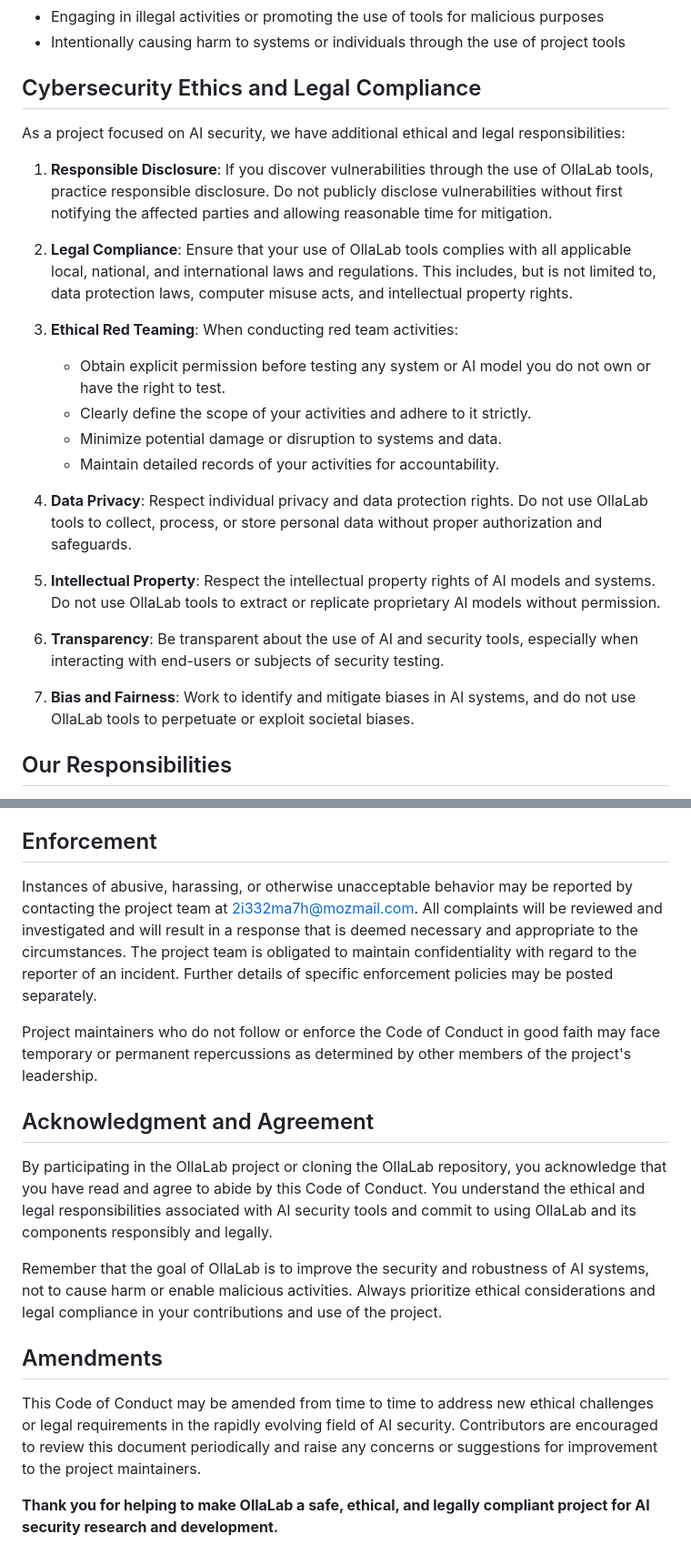
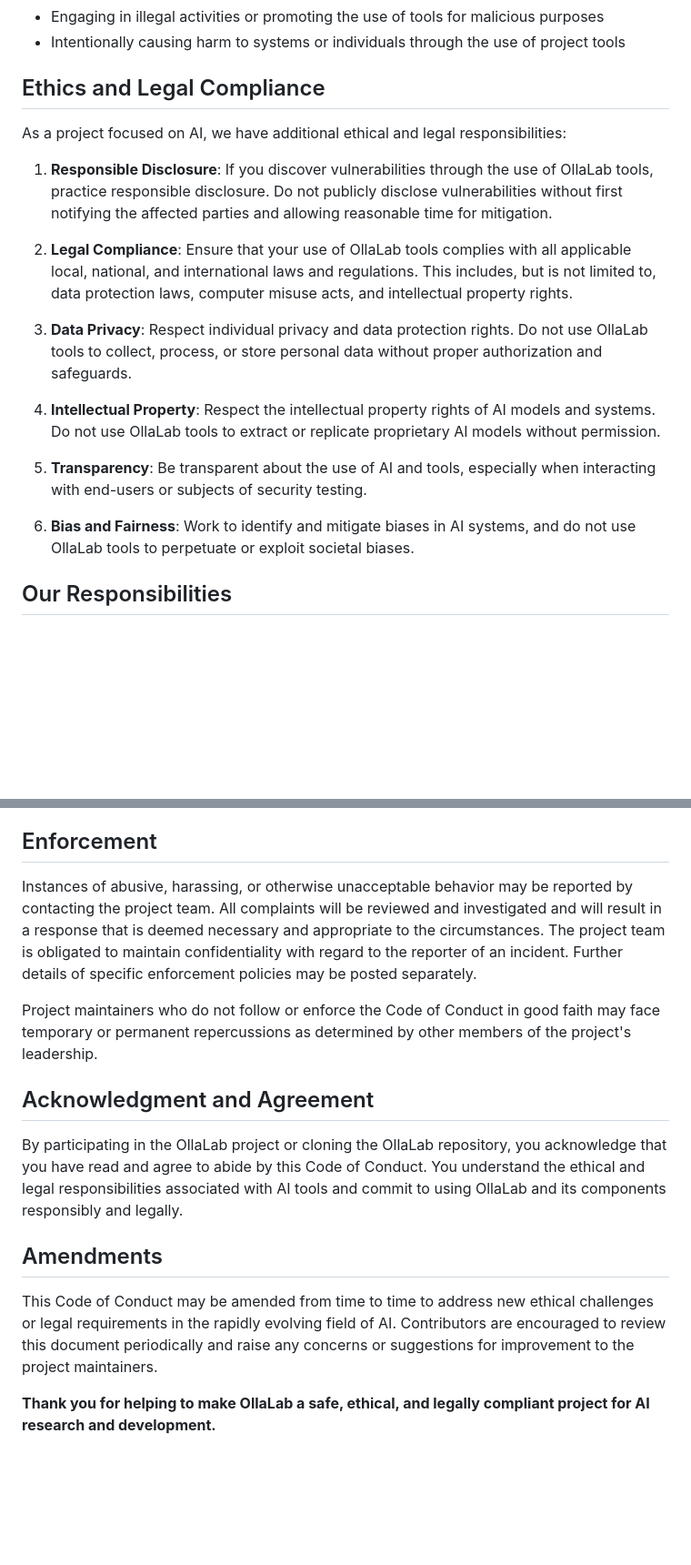
Before and after one commit to GSA/FedRAMP-OllaLab-Lean, a Markdown page: CODE_OF_CONDUCT.md, 2 parts joined by grey strips. Shown: that part at 91% size. Drawn GitHub-style; blank space fills up the shorter version.

```diff
--- a/CODE_OF_CONDUCT.md
+++ b/CODE_OF_CONDUCT.md
@@ -26,27 +26,21 @@ Examples of unacceptable behavior by participants include:
 * Engaging in illegal activities or promoting the use of tools for malicious purposes
 * Intentionally causing harm to systems or individuals through the use of project tools
 
-## Cybersecurity Ethics and Legal Compliance
+## Ethics and Legal Compliance
 
-As a project focused on AI security, we have additional ethical and legal responsibilities:
+As a project focused on AI, we have additional ethical and legal responsibilities:
 
 1. **Responsible Disclosure**: If you discover vulnerabilities through the use of OllaLab tools, practice responsible disclosure. Do not publicly disclose vulnerabilities without first notifying the affected parties and allowing reasonable time for mitigation.
 
 2. **Legal Compliance**: Ensure that your use of OllaLab tools complies with all applicable local, national, and international laws and regulations. This includes, but is not limited to, data protection laws, computer misuse acts, and intellectual property rights.
 
-3. **Ethical Red Teaming**: When conducting red team activities:
-   - Obtain explicit permission before testing any system or AI model you do not own or have the right to test.
-   - Clearly define the scope of your activities and adhere to it strictly.
-   - Minimize potential damage or disruption to systems and data.
-   - Maintain detailed records of your activities for accountability.
+3. **Data Privacy**: Respect individual privacy and data protection rights. Do not use OllaLab tools to collect, process, or store personal data without proper authorization and safeguards.
 
-4. **Data Privacy**: Respect individual privacy and data protection rights. Do not use OllaLab tools to collect, process, or store personal data without proper authorization and safeguards.
+4. **Intellectual Property**: Respect the intellectual property rights of AI models and systems. Do not use OllaLab tools to extract or replicate proprietary AI models without permission.
 
-5. **Intellectual Property**: Respect the intellectual property rights of AI models and systems. Do not use OllaLab tools to extract or replicate proprietary AI models without permission.
+5. **Transparency**: Be transparent about the use of AI and tools, especially when interacting with end-users or subjects of security testing.
 
-6. **Transparency**: Be transparent about the use of AI and security tools, especially when interacting with end-users or subjects of security testing.
-
-7. **Bias and Fairness**: Work to identify and mitigate biases in AI systems, and do not use OllaLab tools to perpetuate or exploit societal biases.
+6. **Bias and Fairness**: Work to identify and mitigate biases in AI systems, and do not use OllaLab tools to perpetuate or exploit societal biases.
 
 ## Our Responsibilities
 
@@ -60,18 +54,16 @@ This Code of Conduct applies both within project spaces and in public spaces whe
 
 ## Enforcement
 
-Instances of abusive, harassing, or otherwise unacceptable behavior may be reported by contacting the project team at 2i332ma7h@mozmail.com. All complaints will be reviewed and investigated and will result in a response that is deemed necessary and appropriate to the circumstances. The project team is obligated to maintain confidentiality with regard to the reporter of an incident. Further details of specific enforcement policies may be posted separately.
+Instances of abusive, harassing, or otherwise unacceptable behavior may be reported by contacting the project team. All complaints will be reviewed and investigated and will result in a response that is deemed necessary and appropriate to the circumstances. The project team is obligated to maintain confidentiality with regard to the reporter of an incident. Further details of specific enforcement policies may be posted separately.
 
 Project maintainers who do not follow or enforce the Code of Conduct in good faith may face temporary or permanent repercussions as determined by other members of the project's leadership.
 
 ## Acknowledgment and Agreement
 
-By participating in the OllaLab project or cloning the OllaLab repository, you acknowledge that you have read and agree to abide by this Code of Conduct. You understand the ethical and legal responsibilities associated with AI security tools and commit to using OllaLab and its components responsibly and legally.
-
-Remember that the goal of OllaLab is to improve the security and robustness of AI systems, not to cause harm or enable malicious activities. Always prioritize ethical considerations and legal compliance in your contributions and use of the project.
+By participating in the OllaLab project or cloning the OllaLab repository, you acknowledge that you have read and agree to abide by this Code of Conduct. You understand the ethical and legal responsibilities associated with AI tools and commit to using OllaLab and its components responsibly and legally.
 
 ## Amendments
 
-This Code of Conduct may be amended from time to time to address new ethical challenges or legal requirements in the rapidly evolving field of AI security. Contributors are encouraged to review this document periodically and raise any concerns or suggestions for improvement to the project maintainers.
+This Code of Conduct may be amended from time to time to address new ethical challenges or legal requirements in the rapidly evolving field of AI. Contributors are encouraged to review this document periodically and raise any concerns or suggestions for improvement to the project maintainers.
 
-**Thank you for helping to make OllaLab a safe, ethical, and legally compliant project for AI security research and development.**
+**Thank you for helping to make OllaLab a safe, ethical, and legally compliant project for AI research and development.**
```
Also changed, not shown: other parts of CODE_OF_CONDUCT.md (+2 -2 lines).
